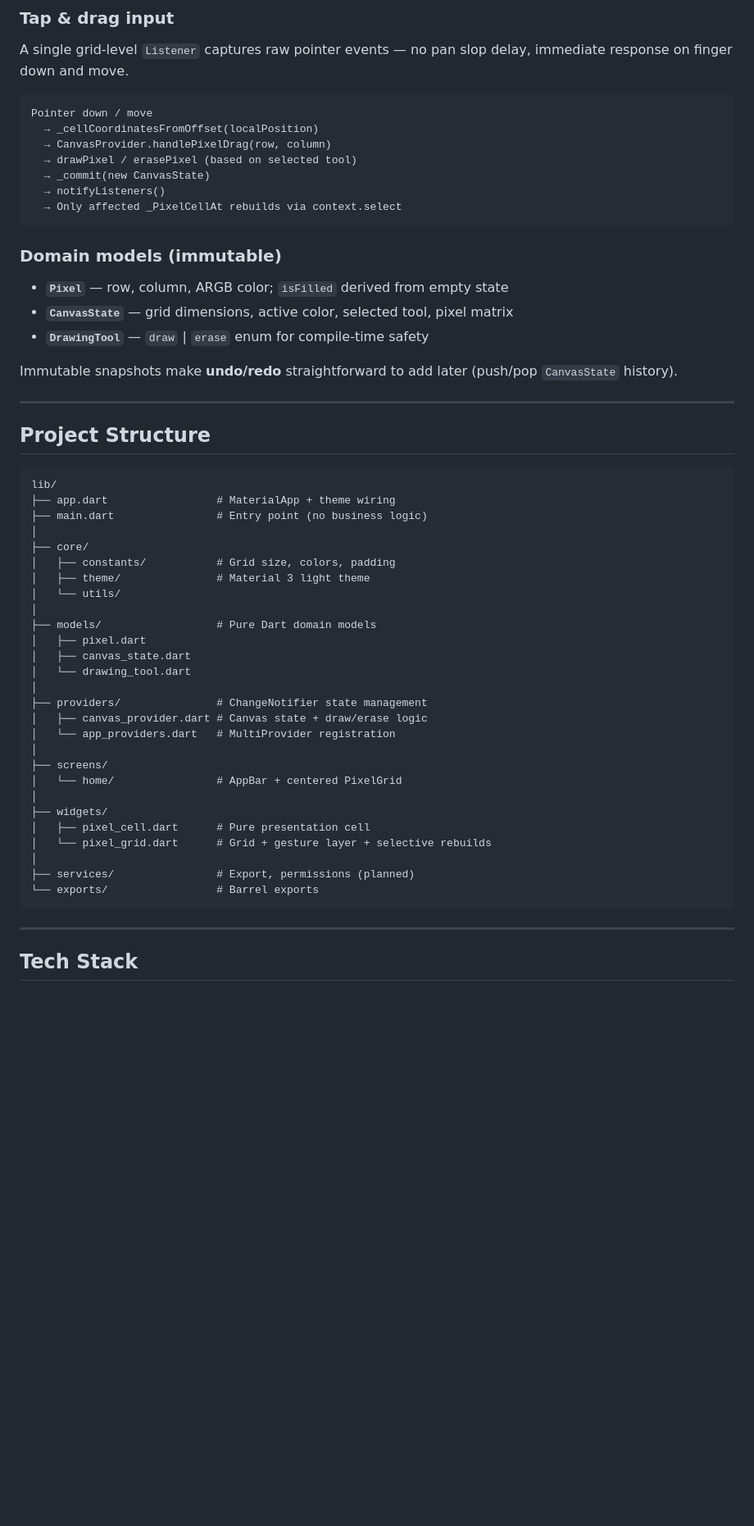
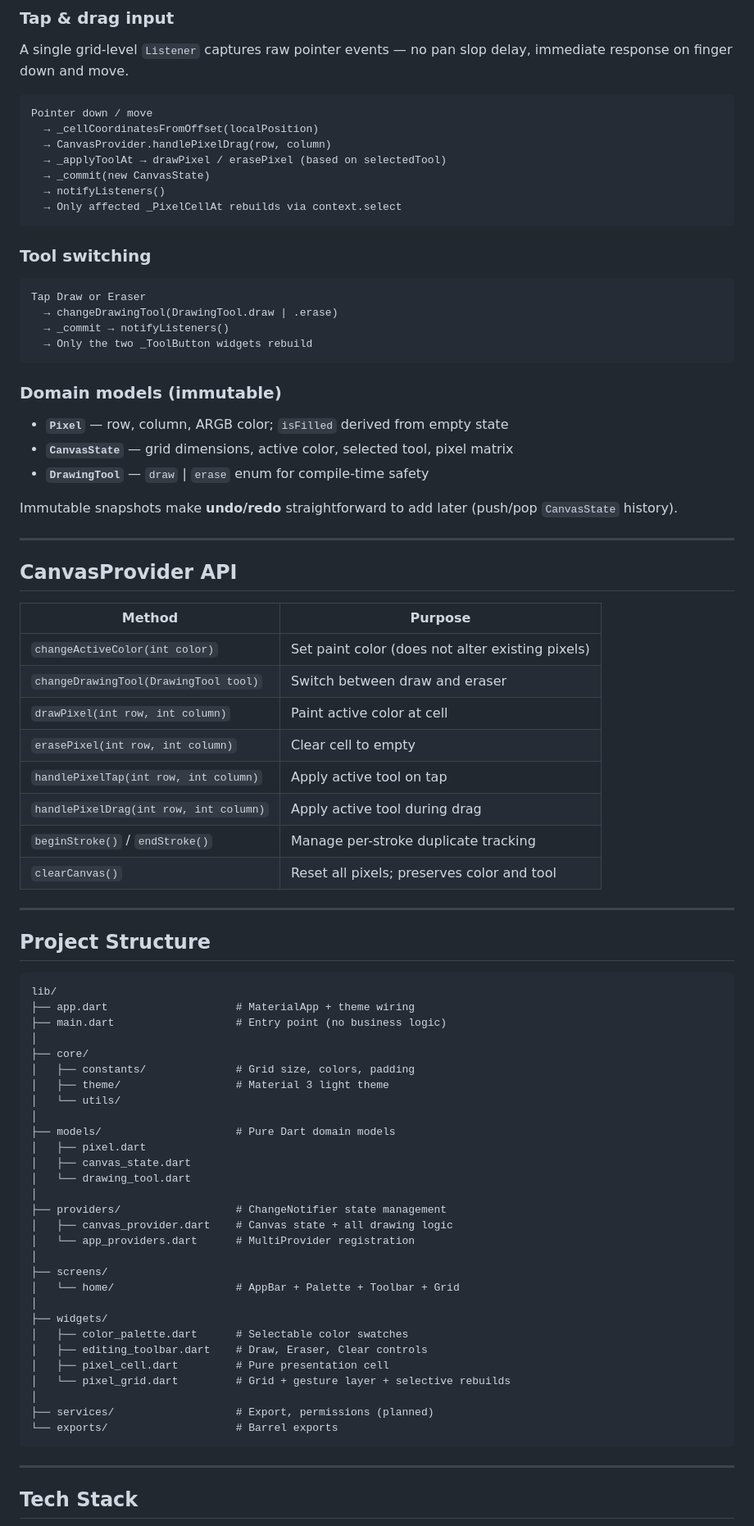
Before and after one commit to waruledivya1411/pixel-motif-designer_, a Markdown page: README.md, the part around one of its changes. Shown at 82% size. GitHub-like rendering; blank space fills up the shorter version.

````diff
--- a/README.md
+++ b/README.md
@@ -75,10 +190,19 @@ A single grid-level `Listener` captures raw pointer events — no pan slop delay
 Pointer down / move
   → _cellCoordinatesFromOffset(localPosition)
   → CanvasProvider.handlePixelDrag(row, column)
-  → drawPixel / erasePixel (based on selected tool)
+  → _applyToolAt → drawPixel / erasePixel (based on selectedTool)
   → _commit(new CanvasState)
   → notifyListeners()
   → Only affected _PixelCellAt rebuilds via context.select
+```
+
+### Tool switching
+
+```
+Tap Draw or Eraser
+  → changeDrawingTool(DrawingTool.draw | .erase)
+  → _commit → notifyListeners()
+  → Only the two _ToolButton widgets rebuild
 ```
 
 ### Domain models (immutable)
@@ -91,36 +215,53 @@ Immutable snapshots make **undo/redo** straightforward to add later (push/pop `C
 
 ---
 
+## CanvasProvider API
+
+| Method | Purpose |
+|--------|---------|
+| `changeActiveColor(int color)` | Set paint color (does not alter existing pixels) |
+| `changeDrawingTool(DrawingTool tool)` | Switch between draw and eraser |
+| `drawPixel(int row, int column)` | Paint active color at cell |
+| `erasePixel(int row, int column)` | Clear cell to empty |
+| `handlePixelTap(int row, int column)` | Apply active tool on tap |
+| `handlePixelDrag(int row, int column)` | Apply active tool during drag |
+| `beginStroke()` / `endStroke()` | Manage per-stroke duplicate tracking |
+| `clearCanvas()` | Reset all pixels; preserves color and tool |
+
+---
+
 ## Project Structure
 
 ```
 lib/
-├── app.dart                 # MaterialApp + theme wiring
-├── main.dart                # Entry point (no business logic)
+├── app.dart                    # MaterialApp + theme wiring
+├── main.dart                   # Entry point (no business logic)
 │
 ├── core/
-│   ├── constants/           # Grid size, colors, padding
-│   ├── theme/               # Material 3 light theme
+│   ├── constants/              # Grid size, colors, padding
+│   ├── theme/                  # Material 3 light theme
 │   └── utils/
 │
-├── models/                  # Pure Dart domain models
+├── models/                     # Pure Dart domain models
 │   ├── pixel.dart
 │   ├── canvas_state.dart
 │   └── drawing_tool.dart
 │
-├── providers/               # ChangeNotifier state management
-│   ├── canvas_provider.dart # Canvas state + draw/erase logic
-│   └── app_providers.dart   # MultiProvider registration
+├── providers/                  # ChangeNotifier state management
+│   ├── canvas_provider.dart    # Canvas state + all drawing logic
+│   └── app_providers.dart      # MultiProvider registration
 │
 ├── screens/
-│   └── home/                # AppBar + centered PixelGrid
+│   └── home/                   # AppBar + Palette + Toolbar + Grid
 │
 ├── widgets/
-│   ├── pixel_cell.dart      # Pure presentation cell
-│   └── pixel_grid.dart      # Grid + gesture layer + selective rebuilds
+│   ├── color_palette.dart      # Selectable color swatches
+│   ├── editing_toolbar.dart    # Draw, Eraser, Clear controls
+│   ├── pixel_cell.dart         # Pure presentation cell
+│   └── pixel_grid.dart         # Grid + gesture layer + selective rebuilds
 │
-├── services/                # Export, permissions (planned)
-└── exports/                 # Barrel exports
+├── services/                   # Export, permissions (planned)
+└── exports/                    # Barrel exports
 ```
 
 ---
````
Also changed, not shown: other parts of README.md (+131 -47 lines).
